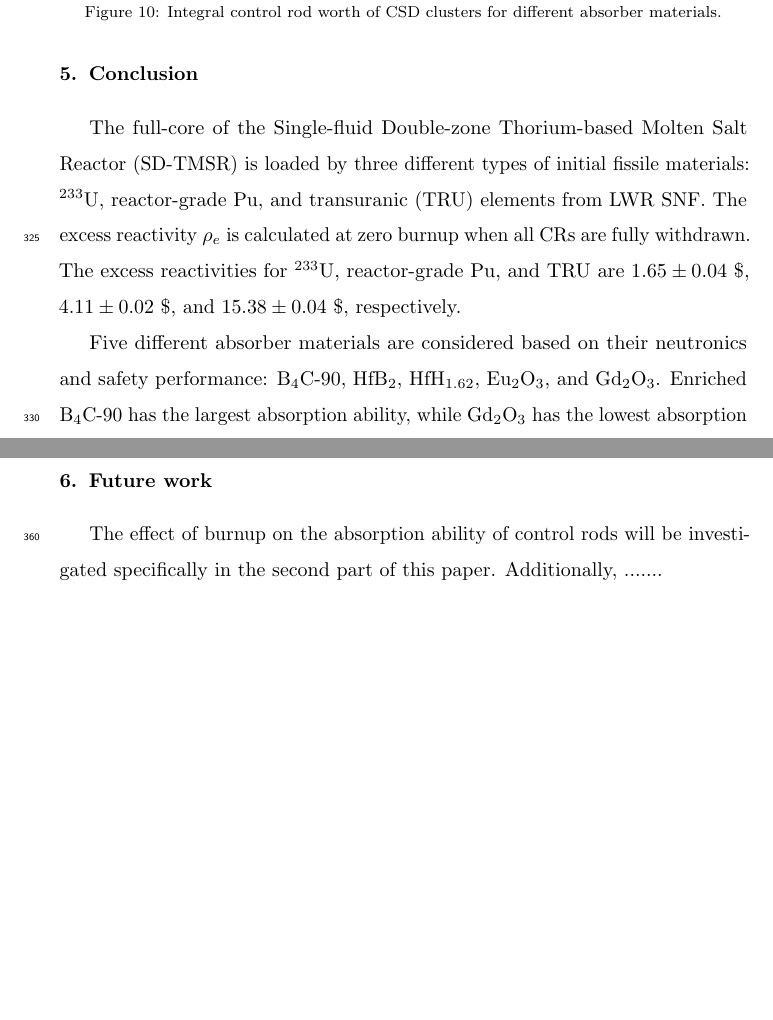
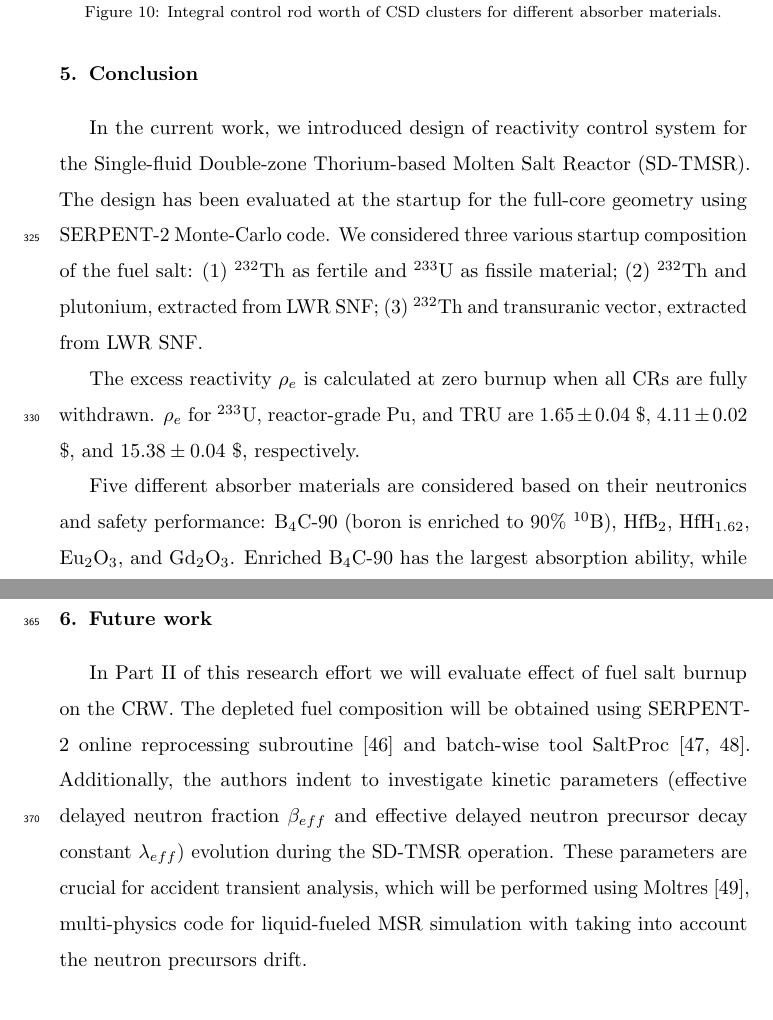
Before and after one commit to arfc/2020-ashraf-rykhl-CRs-sdtmsr, a LaTeX paper (paper/CRs.tex, which reads paper/conclusion.tex): two parts of pages 22 and 23 of 30 before the commit and two parts of pages 22 and 24 of 31 after it, joined at a grey line, cut so that both start at the same text, the shorter picture padded with empty space. Compiled offline with pdfLaTeX; an older LaTeX class or package is replaced by its successor.

Commit message:
Conclusions and Future work changed

```diff
--- a/paper/conclusion.tex
+++ b/paper/conclusion.tex
@@ -1,6 +1,18 @@
 \section{Conclusion} \label{Conclusion}
-The full-core of the Single-fluid Double-zone Thorium-based Molten Salt Reactor (SD-TMSR) is loaded by three different types of initial fissile materials: $^{233}$U, reactor-grade Pu, and transuranic (TRU) elements from \gls{LWR} \gls{SNF}. The excess reactivity $\rho$$_e$ is calculated at zero burnup when all CRs are fully withdrawn. The excess reactivities for $^{233}$U, reactor-grade Pu, and TRU are $1.65\pm0.04$ $\$$, $4.11\pm0.02$ $\$$, and $15.38\pm0.04$ $\$$, respectively.
+In the current work, we introduced design of reactivity control system for the
+Single-fluid Double-zone Thorium-based Molten Salt Reactor (SD-TMSR). The
+design has been evaluated at the startup for the full-core geometry using
+SERPENT-2 Monte-Carlo code. We considered three various startup composition of
+the fuel salt: (1) $^{232}$Th as fertile and $^{233}$U as fissile material;
+(2) $^{232}$Th and plutonium, extracted from \gls{LWR} \gls{SNF}; (3)
+$^{232}$Th and transuranic vector, extracted from \gls{LWR} \gls{SNF}.
 
-Five different absorber materials are considered based on their neutronics and safety performance: B$_4$C-90, HfB$_2$, HfH$_{1.62}$, Eu$_2$O$_3$, and Gd$_2$O$_3$. Enriched B$_4$C-90 has the largest absorption ability, while Gd$_2$O$_3$ has the lowest absorption compared with the other absorber materials in this study. Both CSD and SSD clusters are separately able to shut down the reactor initially loaded by $^{233}$U and reactor-grade Pu regardless of the absorber material type. However, only SSD clusters made of B$_4$C-90 is able to shut down the SD-TMSR initially loaded by transuranic (TRU) elements.
+The excess reactivity $\rho_e$ is calculated at zero burnup when all CRs are
+fully withdrawn. $\rho_e$ for $^{233}$U, reactor-grade Pu, and
+TRU are $1.65\pm0.04$ $\$$, $4.11\pm0.02$ $\$$, and $15.38\pm0.04$ $\$$,
+respectively.
 
-In case of malfunction of the other CR clusters (e.g. stuck in the upper position), the outer ring of the CSD failures to counteract the excess reactivity of the core initially loaded by reactor-grade Pu and transuranic (TRU) elements. However, the worth of the outer ring of the CSD is sufficient to compensate the excess reactivity for the core refueled by $^{233}$U.
+Five different absorber materials are considered based on their neutronics and
+safety performance: B$_4$C-90 (boron is enriched to 90\% $^{10}$B), HfB$_2$,
+HfH$_{1.62}$, Eu$_2$O$_3$, and Gd$_2$O$_3$. Enriched B$_4$C-90 has the largest
+absorption ability, while Gd$_2$O$_3$ has the lowest absorption compared with
@@ -15,6 +48,20 @@ The integral and differential control rod worth are calculated for three differe
 
 \section{Future work}
-The effect of burnup on the absorption ability of control rods will be investigated specifically in the second part of this paper. Additionally, .......
+In Part II of this research effort we will evaluate effect of fuel salt
+burnup on the CRW. The depleted fuel composition will be obtained using
+SERPENT-2 online reprocessing subroutine \cite{aufiero2013extended} and
+batch-wise tool SaltProc \cite{rykhlevskii_arfc/saltproc_2018,
+rykhlevskii_milestone_2019}. Additionally, the authors indent to investigate
+kinetic parameters (effective delayed neutron fraction $\beta_{eff}$ and
+effective delayed neutron precursor decay constant $\lambda_{eff}$) evolution
+during the SD-TMSR operation. These parameters are crucial for accident
+transient analysis, which will be performed using Moltres
+\cite{lindsay_introduction_2018}, multi-physics code for liquid-fueled MSR
+simulation with taking into account the neutron precursors drift.
+
+
+
+
 
 \section{Declaration of Competing Interest}
 
```
Also changed, not shown: paper/CRs.tex (+4 -4 lines), paper/conclusion.tex (25 more changed lines).
